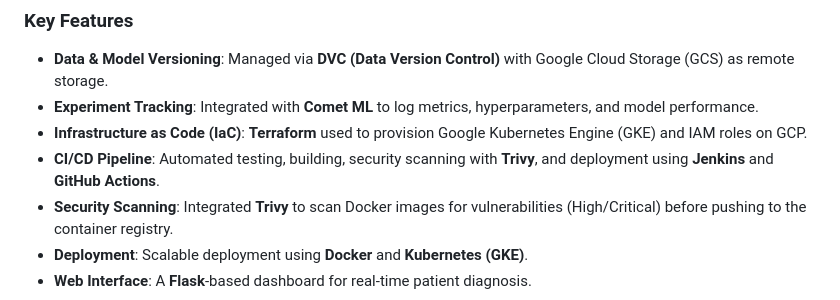
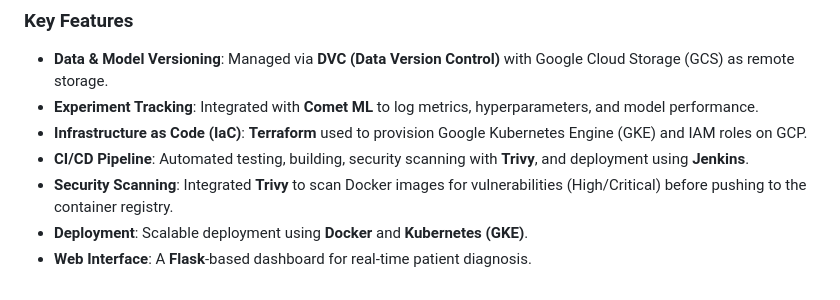
Before and after one commit to htasoftware99/kidney_disease_mlops, a Markdown page: README.md, the part around the change. GitHub-like rendering.

```diff
--- a/README.md
+++ b/README.md
@@ -16,7 +16,7 @@ The goal of this project is to provide a robust system for predicting the likeli
 - **Data & Model Versioning**: Managed via **DVC (Data Version Control)** with Google Cloud Storage (GCS) as remote storage.
 - **Experiment Tracking**: Integrated with **Comet ML** to log metrics, hyperparameters, and model performance.
 - **Infrastructure as Code (IaC)**: **Terraform** used to provision Google Kubernetes Engine (GKE) and IAM roles on GCP.
-- **CI/CD Pipeline**: Automated testing, building, security scanning with **Trivy**, and deployment using **Jenkins** and **GitHub Actions**.
+- **CI/CD Pipeline**: Automated testing, building, security scanning with **Trivy**, and deployment using **Jenkins**.
 - **Security Scanning**: Integrated **Trivy** to scan Docker images for vulnerabilities (High/Critical) before pushing to the container registry.
 - **Deployment**: Scalable deployment using **Docker** and **Kubernetes (GKE)**.
 - **Web Interface**: A **Flask**-based dashboard for real-time patient diagnosis.
```
